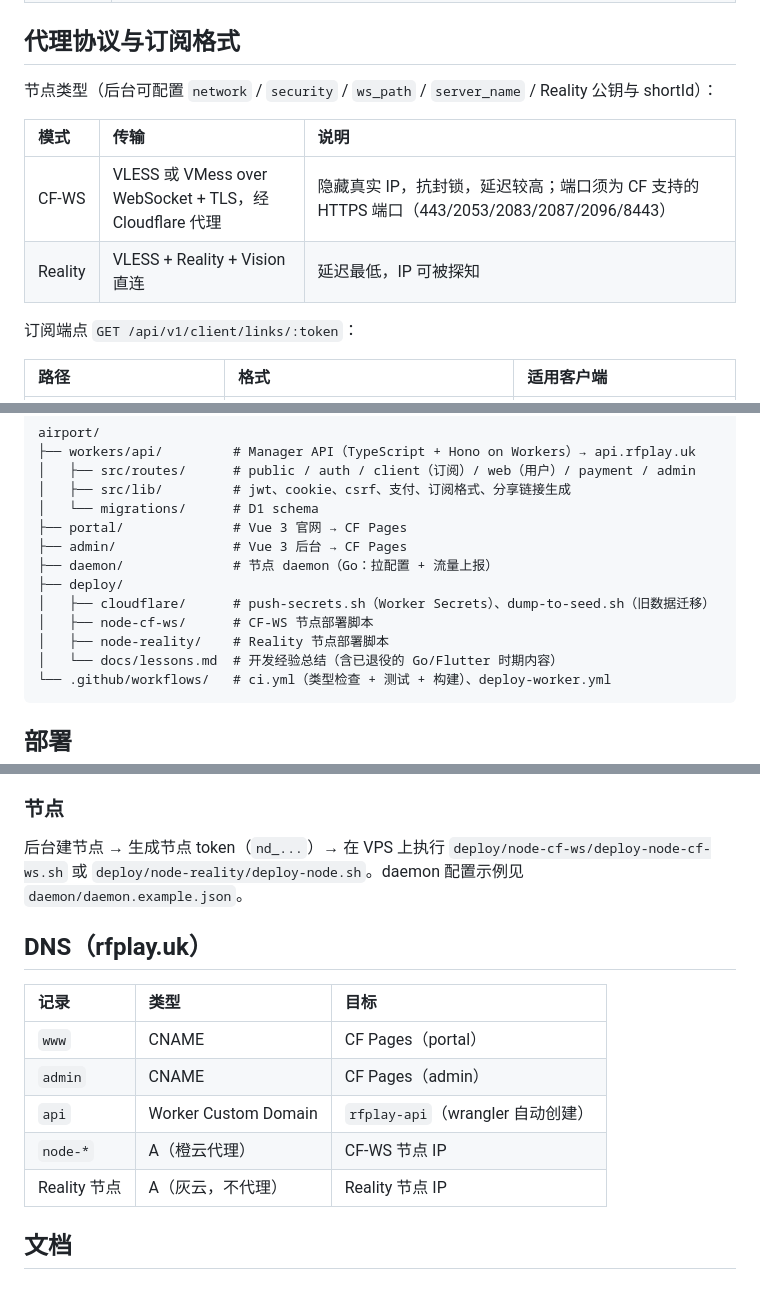
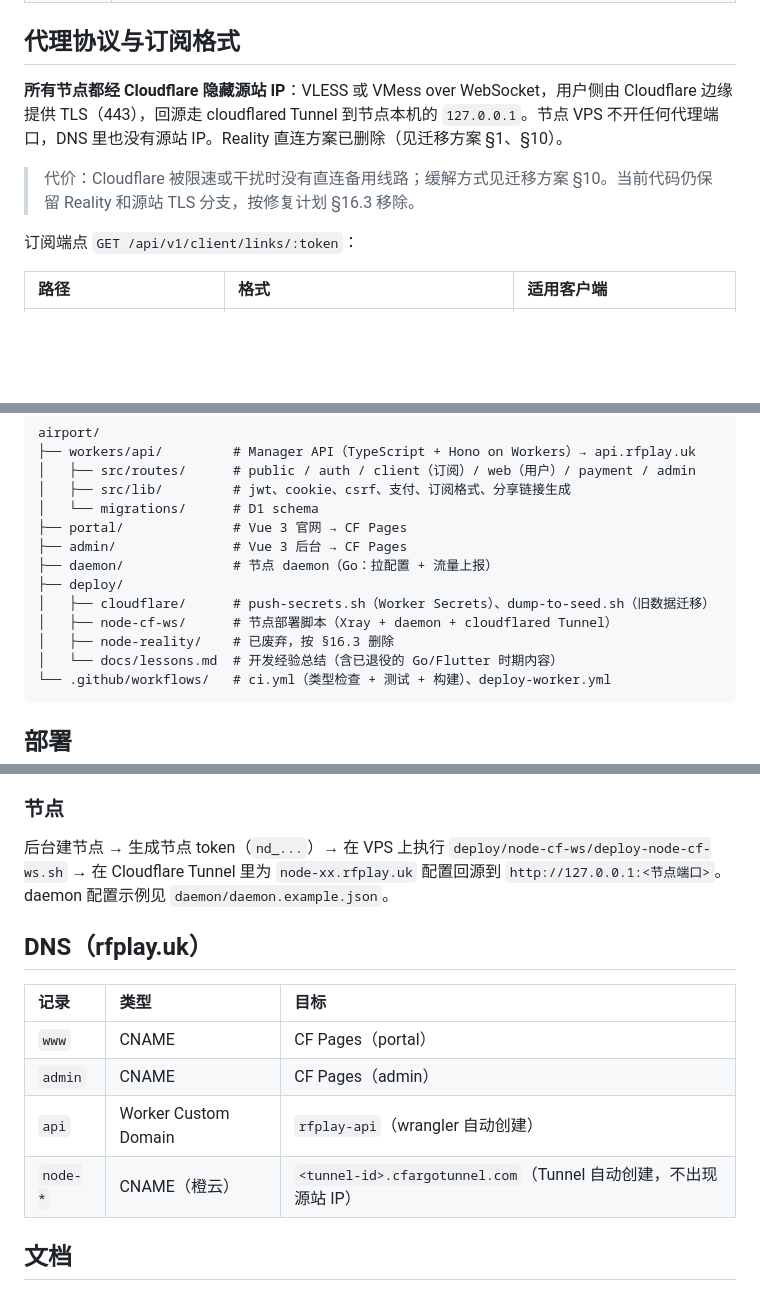
Before and after one commit to ouyexiaogongzhu/airport, a Markdown page: README.md, 3 parts joined by grey strips. Drawn GitHub-style; blank space fills up the shorter version.

Commit message:
docs: 对齐节点定案——所有节点经 Cloudflare Tunnel 回源，移除 Reality 直连
README、设计文档现状说明与修复计划 §16 此前仍保留 Reality 直连节点，与迁移方案 §1/§10 的定案冲突

Co-authored-by: Cursor <cursoragent@cursor.com>

````diff
--- a/README.md
+++ b/README.md
@@ -21,12 +21,9 @@
 
 ## 代理协议与订阅格式
 
-节点类型（后台可配置 `network` / `security` / `ws_path` / `server_name` / Reality 公钥与 shortId）：
+**所有节点都经 Cloudflare 隐藏源站 IP**：VLESS 或 VMess over WebSocket，用户侧由 Cloudflare 边缘提供 TLS（443），回源走 cloudflared Tunnel 到节点本机的 `127.0.0.1`。节点 VPS 不开任何代理端口，DNS 里也没有源站 IP。Reality 直连方案已删除（见迁移方案 §1、§10）。
 
-| 模式 | 传输 | 说明 |
-| :--- | :--- | :--- |
-| CF-WS | VLESS 或 VMess over WebSocket + TLS，经 Cloudflare 代理 | 隐藏真实 IP，抗封锁，延迟较高；端口须为 CF 支持的 HTTPS 端口（443/2053/2083/2087/2096/8443） |
-| Reality | VLESS + Reality + Vision 直连 | 延迟最低，IP 可被探知 |
+> 代价：Cloudflare 被限速或干扰时没有直连备用线路；缓解方式见迁移方案 §10。当前代码仍保留 Reality 和源站 TLS 分支，按修复计划 §16.3 移除。
 
 订阅端点 `GET /api/v1/client/links/:token`：
 
@@ -51,8 +48,8 @@ airport/
 ├── daemon/              # 节点 daemon（Go：拉配置 + 流量上报）
 ├── deploy/
 │   ├── cloudflare/      # push-secrets.sh（Worker Secrets）、dump-to-seed.sh（旧数据迁移）
-│   ├── node-cf-ws/      # CF-WS 节点部署脚本
-│   ├── node-reality/    # Reality 节点部署脚本
+│   ├── node-cf-ws/      # 节点部署脚本（Xray + daemon + cloudflared Tunnel）
+│   ├── node-reality/    # 已废弃，按 §16.3 删除
 │   └── docs/lessons.md  # 开发经验总结（含已退役的 Go/Flutter 时期内容）
 └── .github/workflows/   # ci.yml（类型检查 + 测试 + 构建）、deploy-worker.yml
 ```
@@ -82,7 +79,7 @@ npx wrangler deploy
 
 ### 节点
 
-后台建节点 → 生成节点 token（`nd_...`）→ 在 VPS 上执行 `deploy/node-cf-ws/deploy-node-cf-ws.sh` 或 `deploy/node-reality/deploy-node.sh`。daemon 配置示例见 `daemon/daemon.example.json`。
+后台建节点 → 生成节点 token（`nd_...`）→ 在 VPS 上执行 `deploy/node-cf-ws/deploy-node-cf-ws.sh` → 在 Cloudflare Tunnel 里为 `node-xx.rfplay.uk` 配置回源到 `http://127.0.0.1:<节点端口>`。daemon 配置示例见 `daemon/daemon.example.json`。
 
 ## DNS（rfplay.uk）
 
@@ -91,8 +88,7 @@ npx wrangler deploy
 | `www` | CNAME | CF Pages（portal） |
 | `admin` | CNAME | CF Pages（admin） |
 | `api` | Worker Custom Domain | `rfplay-api`（wrangler 自动创建） |
-| `node-*` | A（橙云代理） | CF-WS 节点 IP |
-| Reality 节点 | A（灰云，不代理） | Reality 节点 IP |
+| `node-*` | CNAME（橙云） | `<tunnel-id>.cfargotunnel.com`（Tunnel 自动创建，不出现源站 IP） |
 
 ## 文档
 
````
Also changed, not shown: airport_system_design.md (+2 -1 lines), cloudflare_migration_plan.md (+21 -17 lines).
